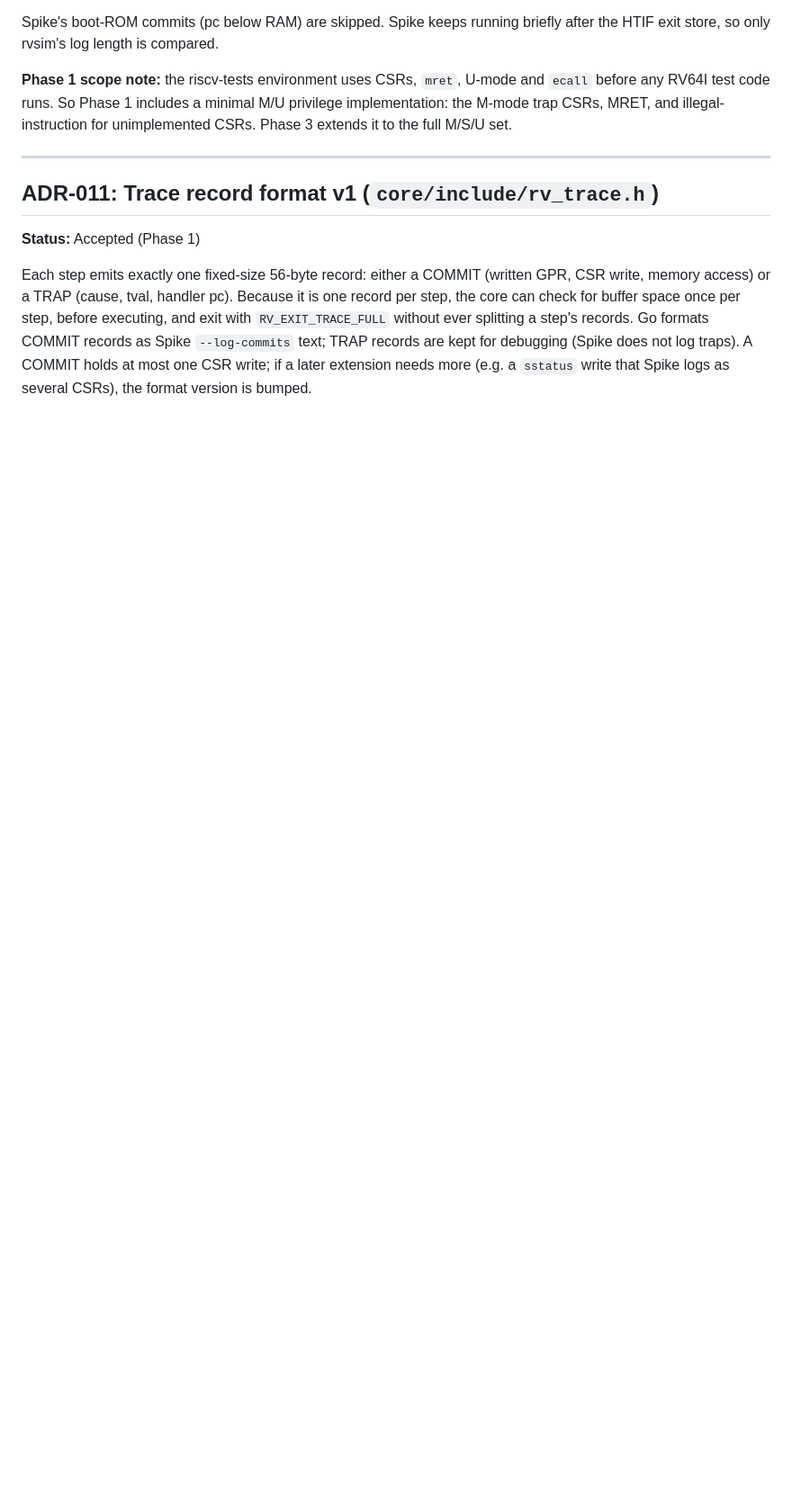
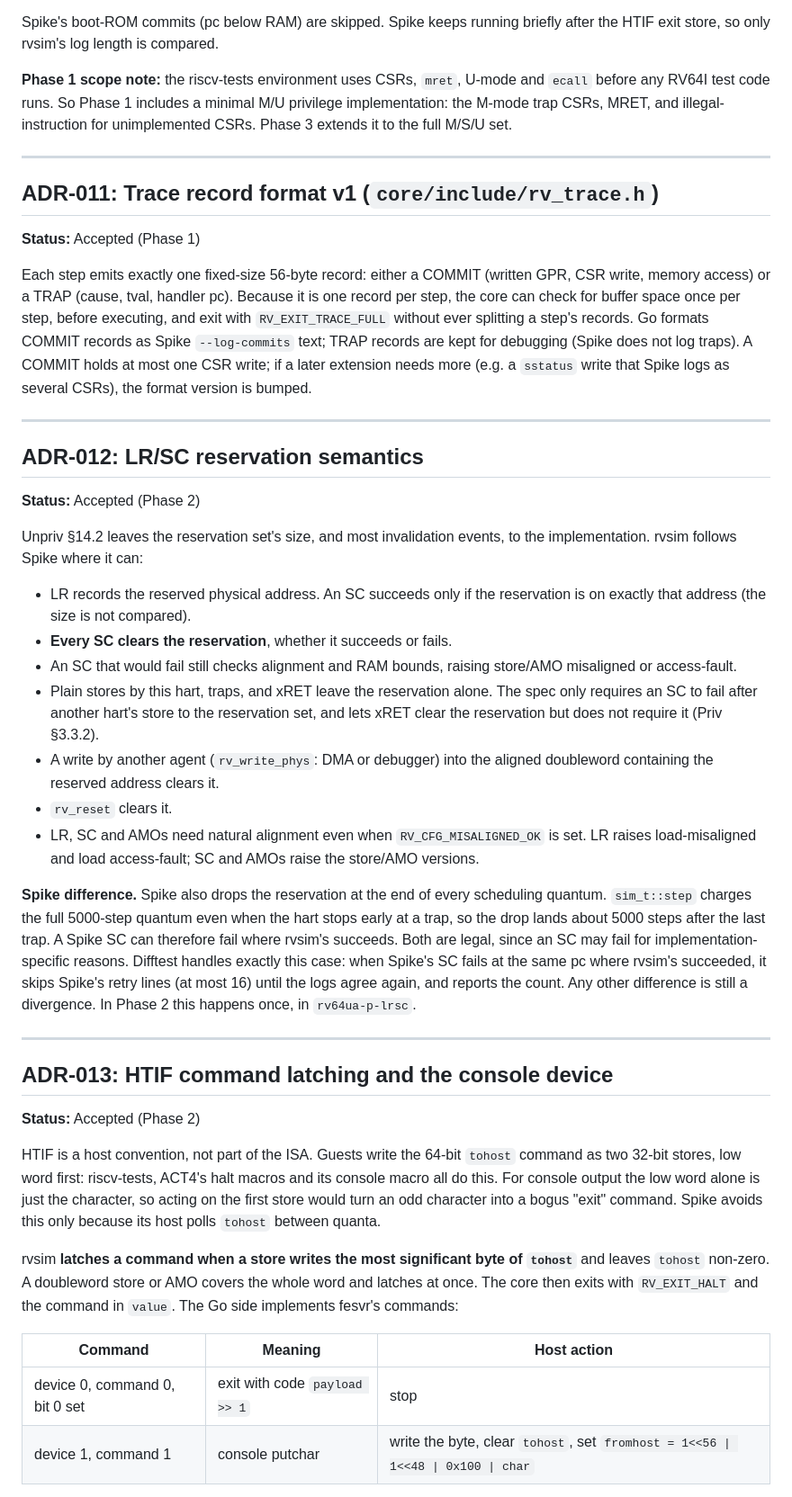
Before and after one commit to ezekielelvis/rvsim, a Markdown page: docs/DECISIONS.md, the part around one of its changes. Shown at 90% size. Drawn GitHub-style; blank space fills up the shorter version.

Commit message:
docs: record ADR-012..014 from Phase 2

```diff
--- a/docs/DECISIONS.md
+++ b/docs/DECISIONS.md
@@ -206,3 +207,62 @@ splitting a step's records. Go formats COMMIT records as Spike
 log traps). A COMMIT holds at most one CSR write; if a later extension needs
 more (e.g. a `sstatus` write that Spike logs as several CSRs), the format
 version is bumped.
+
+---
+
+## ADR-012: LR/SC reservation semantics
+
+**Status:** Accepted (Phase 2)
+
+Unpriv §14.2 leaves the reservation set's size, and most invalidation events,
+to the implementation. rvsim follows Spike where it can:
+
+- LR records the reserved physical address. An SC succeeds only if the
+  reservation is on exactly that address (the size is not compared).
+- **Every SC clears the reservation**, whether it succeeds or fails.
+- An SC that would fail still checks alignment and RAM bounds, raising
+  store/AMO misaligned or access-fault.
+- Plain stores by this hart, traps, and xRET leave the reservation alone. The
+  spec only requires an SC to fail after another hart's store to the
+  reservation set, and lets xRET clear the reservation but does not require
+  it (Priv §3.3.2).
+- A write by another agent (`rv_write_phys`: DMA or debugger) into the
+  aligned doubleword containing the reserved address clears it.
+- `rv_reset` clears it.
+- LR, SC and AMOs need natural alignment even when
+  `RV_CFG_MISALIGNED_OK` is set. LR raises load-misaligned and load
+  access-fault; SC and AMOs raise the store/AMO versions.
+
+**Spike difference.** Spike also drops the reservation at the end of every
+scheduling quantum. `sim_t::step` charges the full 5000-step quantum even
+when the hart stops early at a trap, so the drop lands about 5000 steps after
+the last trap. A Spike SC can therefore fail where rvsim's succeeds. Both are
+legal, since an SC may fail for implementation-specific reasons. Difftest
+handles exactly this case: when Spike's SC fails at the same pc where
+rvsim's succeeded, it skips Spike's retry lines (at most 16) until the logs
+agree again, and reports the count. Any other difference is still a
+divergence. In Phase 2 this happens once, in `rv64ua-p-lrsc`.
+
+---
+
+## ADR-013: HTIF command latching and the console device
+
+**Status:** Accepted (Phase 2)
+
+HTIF is a host convention, not part of the ISA. Guests write the 64-bit
+`tohost` command as two 32-bit stores, low word first: riscv-tests,
+ACT4's halt macros and its console macro all do this. For console output the
+low word alone is just the character, so acting on the first store would turn
+an odd character into a bogus "exit" command. Spike avoids this only because
+its host polls `tohost` between quanta.
+
+rvsim **latches a command when a store writes the most significant byte of
+`tohost`** and leaves `tohost` non-zero. A doubleword store or AMO covers the
+whole word and latches at once. The core then exits with `RV_EXIT_HALT` and
+the command in `value`. The Go side implements fesvr's commands:
+
+| Command | Meaning | Host action |
+|---|---|---|
+| device 0, command 0, bit 0 set | exit with code `payload >> 1` | stop |
+| device 1, command 1 | console putchar | write the byte, clear `tohost`, set `fromhost = 1<<56 \| 1<<48 \| 0x100 \| char` |
+
```
Also changed, not shown: other parts of docs/DECISIONS.md (+29 -1 lines).
